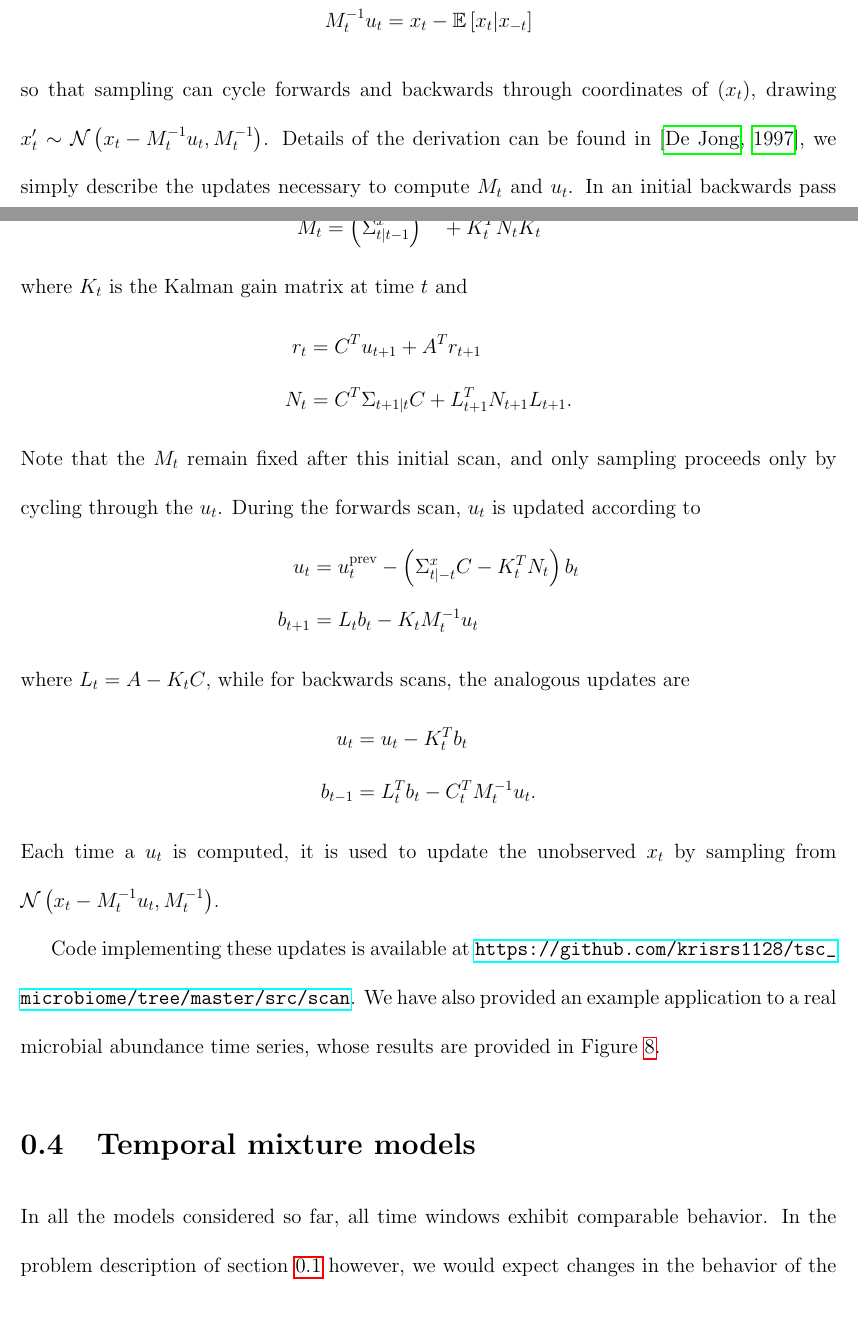
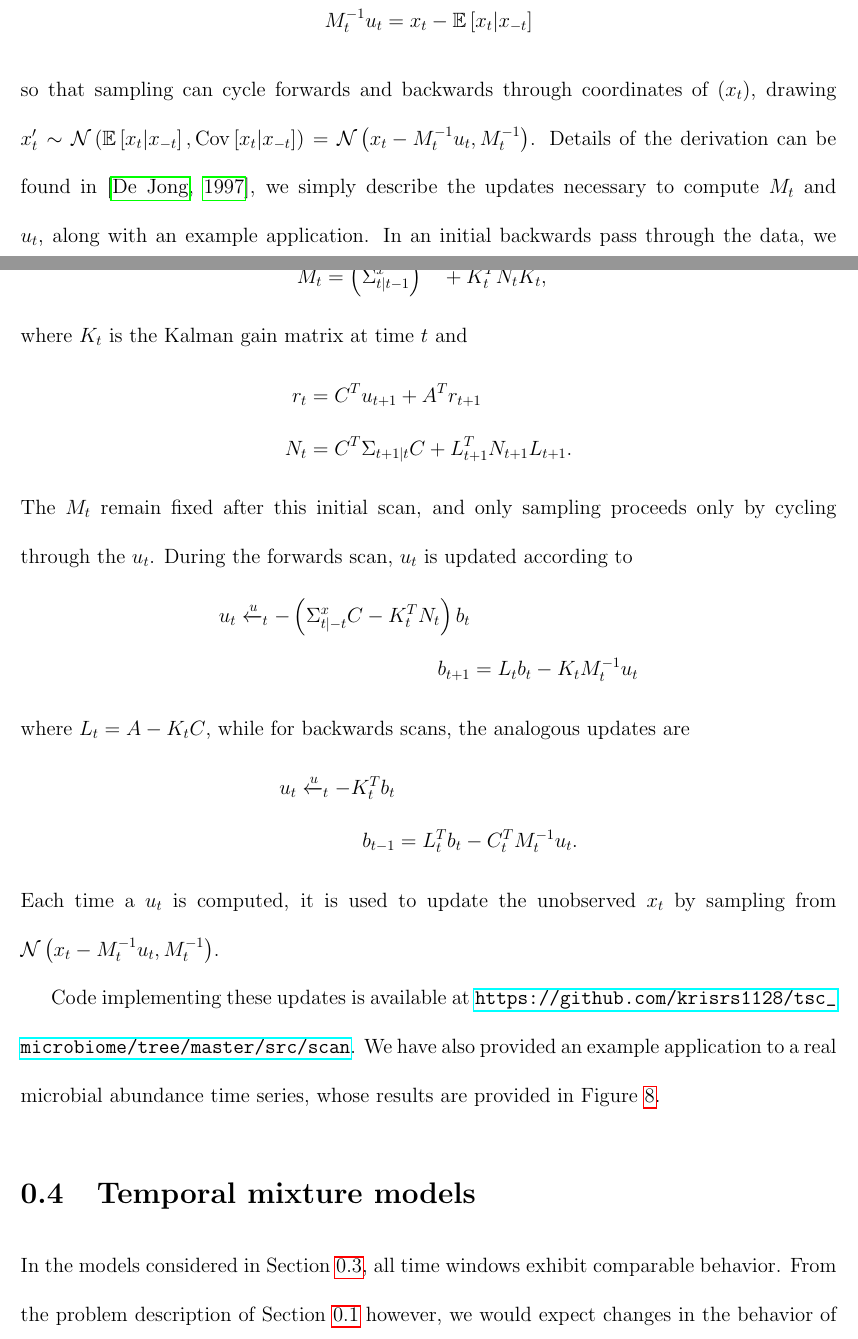
Before and after one commit to krisrs1128/microbiome_regime_detection, a LaTeX document (doc/chapter.tex): two parts of pages 24 and 25 of 73, joined at a grey line, cut so that both start at the same text, the shorter picture padded with empty space. Compiled offline with pdfLaTeX.

Commit message:
revise scan sampler

```diff
--- a/doc/chapter.tex
+++ b/doc/chapter.tex
@@ -880,29 +880,31 @@ The idea of the scan sampler is to iteratively compute $M_t$ and $u_t$ such that
   M_t^{-1}u_t &= x_t - \Earg{x_t \vert x_{-t}}
 \end{align*}
 so that sampling can cycle forwards and backwards through coordinates of
-$\left(x_t\right)$, drawing $x_t^{\prime} \sim \Gsn\left(x_t - M_t^{-1}u_t,
+$\left(x_t\right)$, drawing $x_t^{\prime} \sim \Gsn\left(\Earg{x_t \vert
+  x_{-t}}, \Covarg{x_t \vert x_{-t}}\right) = \Gsn\left(x_t - M_t^{-1}u_t,
 M_t^{-1}\right)$. Details of the derivation can be found in \citep{de1997scan},
-we simply describe the updates necessary to compute $M_t$ and $u_t$. In an
-initial backwards pass through the data, we compute
+we simply describe the updates necessary to compute $M_t$ and $u_t$, along with
+an example application. In an initial backwards pass through the data, we
+compute
 \begin{align*}
   u_t &= \left(\Sigma_{t \vert t - 1}^{x}\right)^{-1}\mu_{t \vert t - 1}^{x} - K_t^{T}r_t \\
-  M_t &= \left(\Sigma_{t \vert t - 1}^{x}\right)^{-1} + K_t^{T} N_t K_t
+  M_t &= \left(\Sigma_{t \vert t - 1}^{x}\right)^{-1} + K_t^{T} N_t K_t,
 \end{align*}
 where $K_t$ is the Kalman gain matrix at time $t$ and
 \begin{align*}
   r_t &= C^T u_{t + 1} + A^{T}r_{t + 1} \\
   N_t &= C^{T} \Sigma_{t + 1 \vert t}C + L_{t + 1}^{T}N_{t + 1}L_{t + 1}.
 \end{align*}
-Note that the $M_t$ remain fixed after this initial scan, and only sampling
-proceeds only by cycling through the $u_t$. During the forwards scan, $u_t$ is
-updated according to
-\begin{align*}
-  u_t &= u_t^{\text{prev}} - \left(\Sigma_{t \vert -t}^{x} C - K_t^{T}N_t\right) b_t \\
+The $M_t$ remain fixed after this initial scan, and only sampling proceeds only
+by cycling through the $u_t$. During the forwards scan, $u_t$ is updated
+according to
+\begin{align*}
+  u_t \xleftarrow u_t - \left(\Sigma_{t \vert -t}^{x} C - K_t^{T}N_t\right) b_t \\
   b_{t + 1} &= L_{t} b_t - K_t M_t^{-1}u_t
 \end{align*}
 where $L_t = A - K_t C$, while for backwards scans, the analogous updates are
 \begin{align*}
-  u_t &= u_t - K_t^{T} b_t \\
+  u_t \xleftarrow u_t - K_t^{T} b_t \\
   b_{t - 1} &= L_t^T b_t - C_t^{T}M_t^{-1}u_t.
 \end{align*}
 Each time a $u_t$ is computed, it is used to update the unobserved $x_t$ by
@@ -928,5 +930,5 @@ whose results are provided in Figure \ref{fig:abt_scan}.
 \section{Temporal mixture models}
 \label{sec:temporal_mixture_models}
 
-In all the models considered so far, all time windows exhibit comparable
-behavior. In the problem description of section \ref{sec:problem_description}
+In the models considered in Section \ref{sec:temporal_probabilistic_models}, all
+time windows exhibit comparable behavior. From the problem description of
```
Also changed, not shown: doc/chapter.tex (16 more changed lines).
